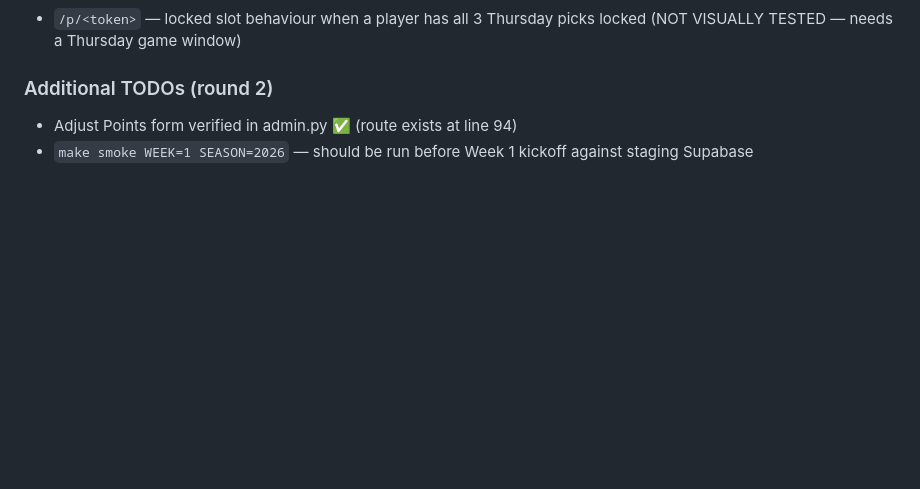
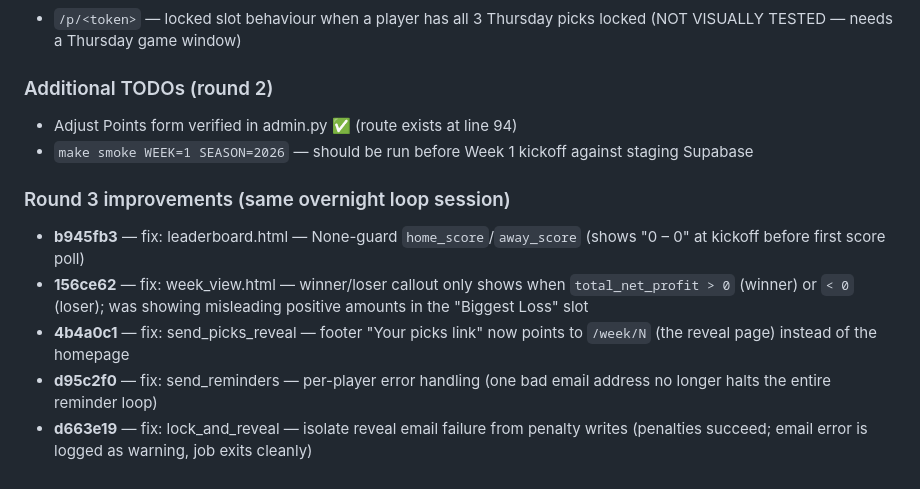
Before and after one commit to RyanG73/NFL_Picks_Pool, a Markdown page: PROGRESS.md, the part around the change. GitHub-like rendering; blank space fills up the shorter version.

Commit message:
docs: update overnight loop log with round 3 improvements
Co-Authored-By: Claude Sonnet 4.6 <noreply@anthropic.com>

```diff
--- a/PROGRESS.md
+++ b/PROGRESS.md
@@ -2333,3 +2333,11 @@ The 56-iteration autonomous audit is **complete**. Every file in the codebase ha
 
 - Adjust Points form verified in admin.py ✅ (route exists at line 94)
 - `make smoke WEEK=1 SEASON=2026` — should be run before Week 1 kickoff against staging Supabase
+
+### Round 3 improvements (same overnight loop session)
+
+- **b945fb3** — fix: leaderboard.html — None-guard `home_score`/`away_score` (shows "0 – 0" at kickoff before first score poll)
+- **156ce62** — fix: week_view.html — winner/loser callout only shows when `total_net_profit > 0` (winner) or `< 0` (loser); was showing misleading positive amounts in the "Biggest Loss" slot
+- **4b4a0c1** — fix: send_picks_reveal — footer "Your picks link" now points to `/week/N` (the reveal page) instead of the homepage
+- **d95c2f0** — fix: send_reminders — per-player error handling (one bad email address no longer halts the entire reminder loop)
+- **d663e19** — fix: lock_and_reveal — isolate reveal email failure from penalty writes (penalties succeed; email error is logged as warning, job exits cleanly)
```
